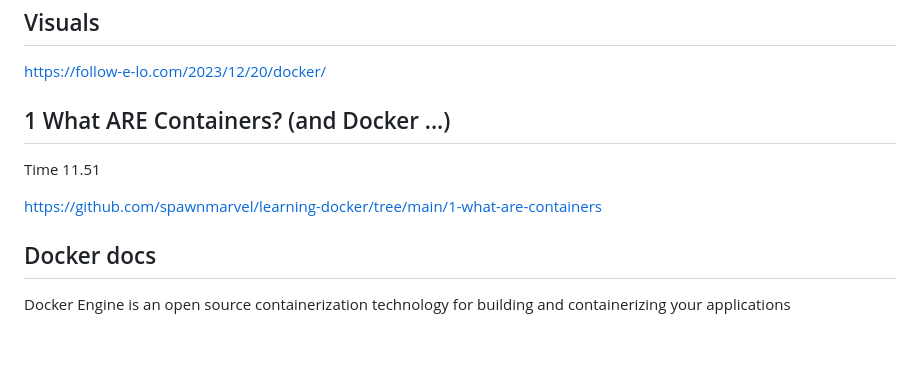
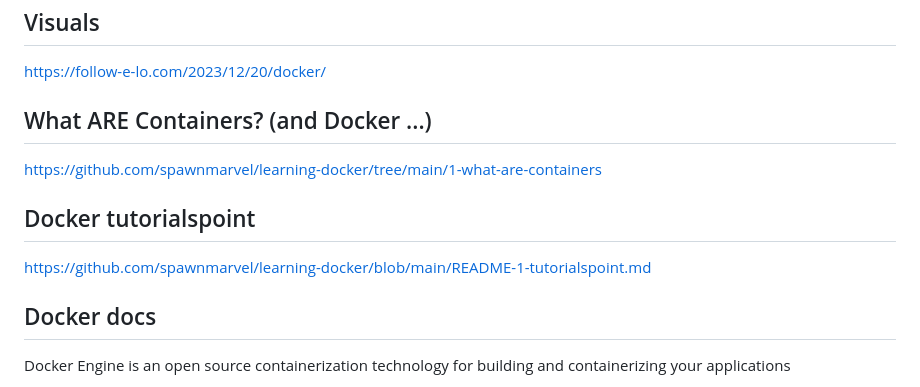
Before and after one commit to spawnmarvel/learning-docker, a Markdown page: README.md, the part around the change. GitHub-like rendering; blank space fills up the shorter version.

Commit message:
tutorialspoint

```diff
--- a/README.md
+++ b/README.md
@@ -20,11 +20,13 @@ Azure resources
 
 https://follow-e-lo.com/2023/12/20/docker/
 
-## 1 What ARE Containers? (and Docker ...)
-
-Time 11.51
+## What ARE Containers? (and Docker ...)
 
 https://github.com/spawnmarvel/learning-docker/tree/main/1-what-are-containers
+
+## Docker tutorialspoint
+
+https://github.com/spawnmarvel/learning-docker/blob/main/README-1-tutorialspoint.md
 
 ## Docker docs
 
```
